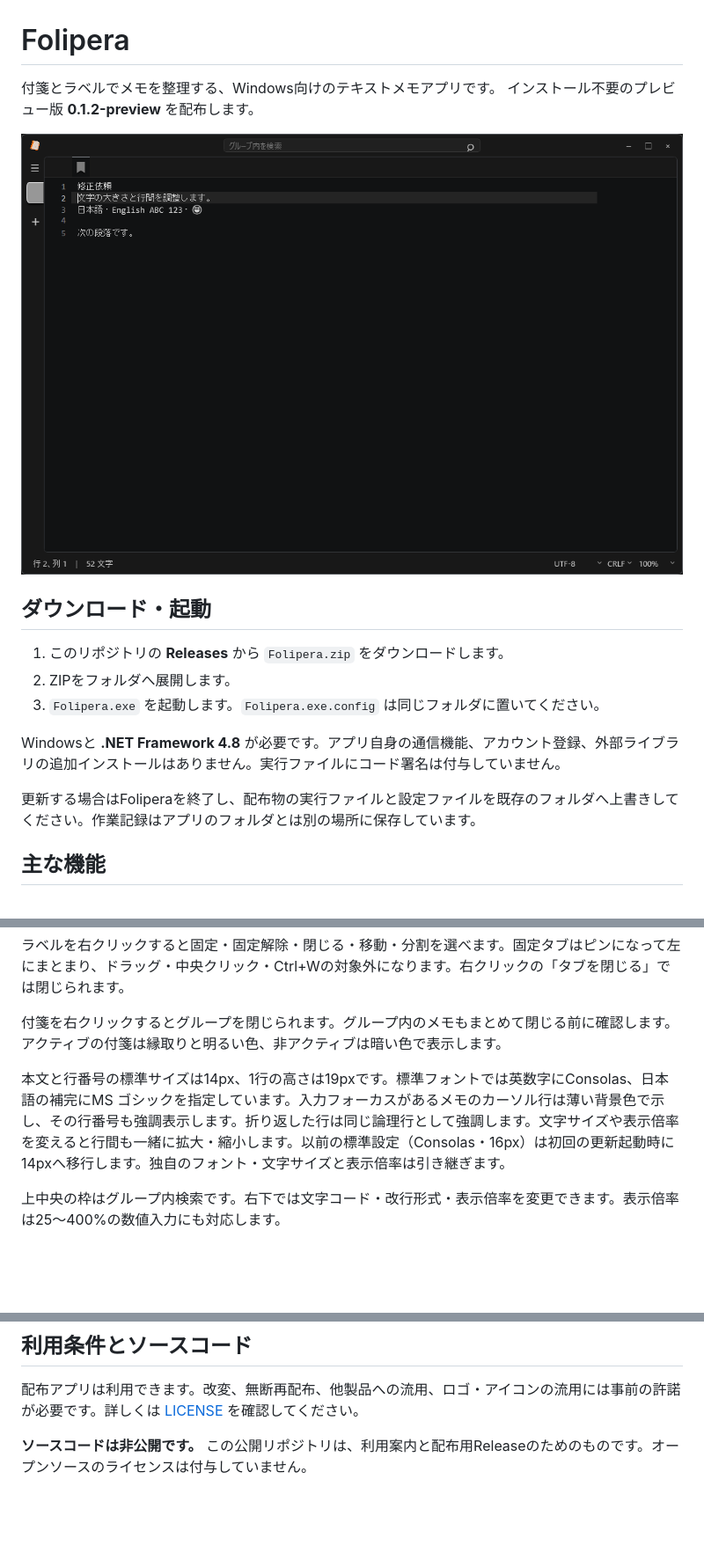
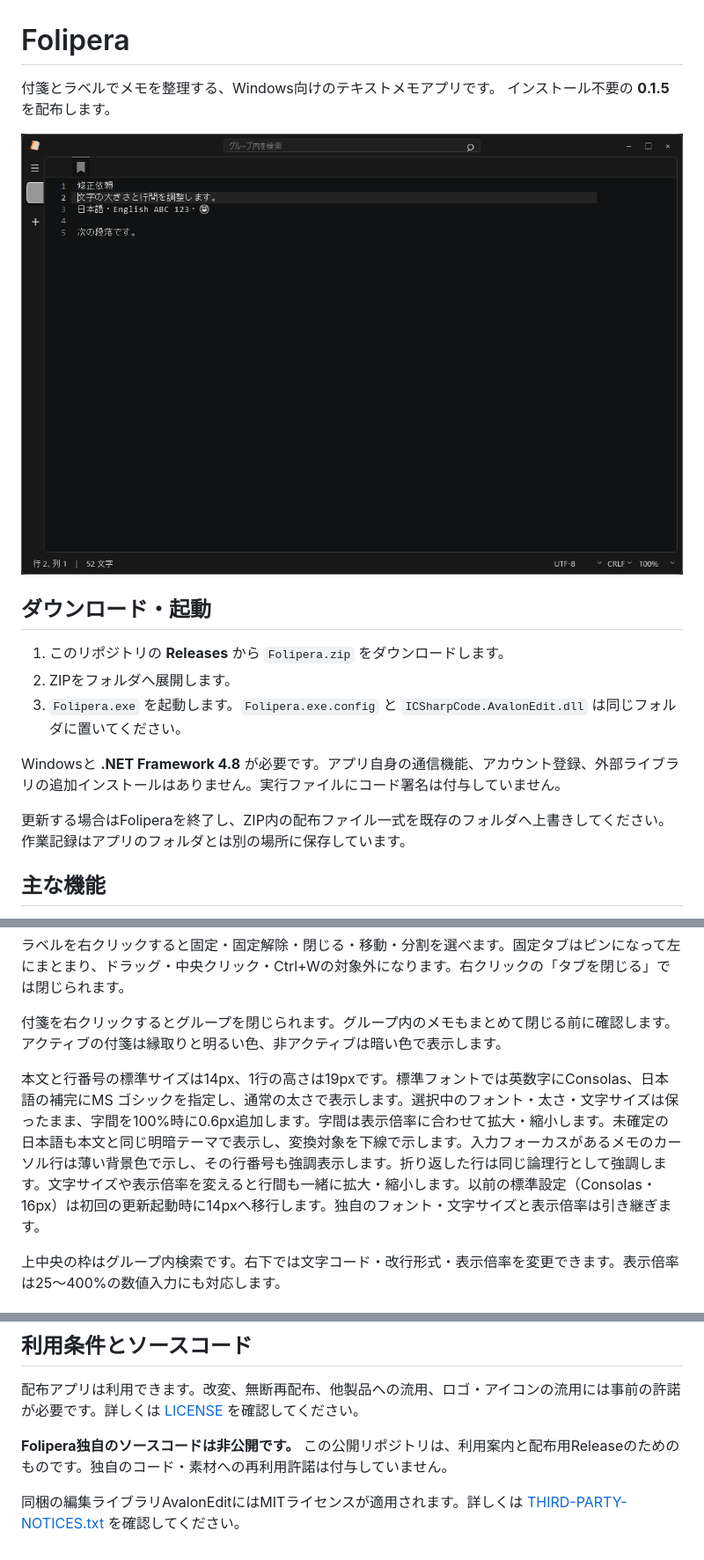
Before and after one commit to 3sh0negi/Folipera, a Markdown page: README.md, 3 parts joined by grey strips. Shown at 88% size. Rendered like a GitHub page; pictures changed too: preview.png; blank space fills up the shorter version.

```diff
--- a/README.md
+++ b/README.md
@@ -1,7 +1,7 @@
 # Folipera
 
 付箋とラベルでメモを整理する、Windows向けのテキストメモアプリです。
-インストール不要のプレビュー版 **0.1.2-preview** を配布します。
+インストール不要の **0.1.5** を配布します。
 
 ![Foliperaの画面例](preview.png)
 
@@ -9,11 +9,11 @@
 
 1. このリポジトリの **Releases** から `Folipera.zip` をダウンロードします。
 2. ZIPをフォルダへ展開します。
-3. `Folipera.exe` を起動します。`Folipera.exe.config` は同じフォルダに置いてください。
+3. `Folipera.exe` を起動します。`Folipera.exe.config` と `ICSharpCode.AvalonEdit.dll` は同じフォルダに置いてください。
 
 Windowsと **.NET Framework 4.8** が必要です。アプリ自身の通信機能、アカウント登録、外部ライブラリの追加インストールはありません。実行ファイルにコード署名は付与していません。
 
-更新する場合はFoliperaを終了し、配布物の実行ファイルと設定ファイルを既存のフォルダへ上書きしてください。作業記録はアプリのフォルダとは別の場所に保存しています。
+更新する場合はFoliperaを終了し、ZIP内の配布ファイル一式を既存のフォルダへ上書きしてください。作業記録はアプリのフォルダとは別の場所に保存しています。
 
 ## 主な機能
 
@@ -41,7 +41,7 @@ Windowsと **.NET Framework 4.8** が必要です。アプリ自身の通信機
 
 付箋を右クリックするとグループを閉じられます。グループ内のメモもまとめて閉じる前に確認します。アクティブの付箋は縁取りと明るい色、非アクティブは暗い色で表示します。
 
-本文と行番号の標準サイズは14px、1行の高さは19pxです。標準フォントでは英数字にConsolas、日本語の補完にMS ゴシックを指定しています。入力フォーカスがあるメモのカーソル行は薄い背景色で示し、その行番号も強調表示します。折り返した行は同じ論理行として強調します。文字サイズや表示倍率を変えると行間も一緒に拡大・縮小します。以前の標準設定（Consolas・16px）は初回の更新起動時に14pxへ移行します。独自のフォント・文字サイズと表示倍率は引き継ぎます。
+本文と行番号の標準サイズは14px、1行の高さは19pxです。標準フォントでは英数字にConsolas、日本語の補完にMS ゴシックを指定し、通常の太さで表示します。選択中のフォント・太さ・文字サイズは保ったまま、字間を100%時に0.6px追加します。字間は表示倍率に合わせて拡大・縮小します。未確定の日本語も本文と同じ明暗テーマで表示し、変換対象を下線で示します。入力フォーカスがあるメモのカーソル行は薄い背景色で示し、その行番号も強調表示します。折り返した行は同じ論理行として強調します。文字サイズや表示倍率を変えると行間も一緒に拡大・縮小します。以前の標準設定（Consolas・16px）は初回の更新起動時に14pxへ移行します。独自のフォント・文字サイズと表示倍率は引き継ぎます。
 
 上中央の枠はグループ内検索です。右下では文字コード・改行形式・表示倍率を変更できます。表示倍率は25〜400%の数値入力にも対応します。
 
@@ -108,4 +108,6 @@ Windowsと **.NET Framework 4.8** が必要です。アプリ自身の通信機
 
 配布アプリは利用できます。改変、無断再配布、他製品への流用、ロゴ・アイコンの流用には事前の許諾が必要です。詳しくは [LICENSE](LICENSE) を確認してください。
 
-**ソースコードは非公開です。** この公開リポジトリは、利用案内と配布用Releaseのためのものです。オープンソースのライセンスは付与していません。
+**Folipera独自のソースコードは非公開です。** この公開リポジトリは、利用案内と配布用Releaseのためのものです。独自のコード・素材への再利用許諾は付与していません。
+
+同梱の編集ライブラリAvalonEditにはMITライセンスが適用されます。詳しくは [THIRD-PARTY-NOTICES.txt](THIRD-PARTY-NOTICES.txt) を確認してください。
```
Also changed, not shown: CHANGELOG.md (+26 -4 lines), 2 other files.
